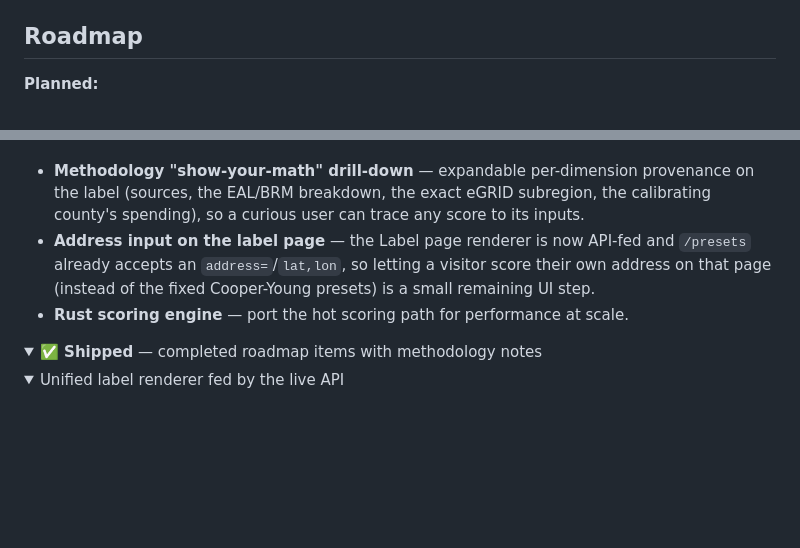
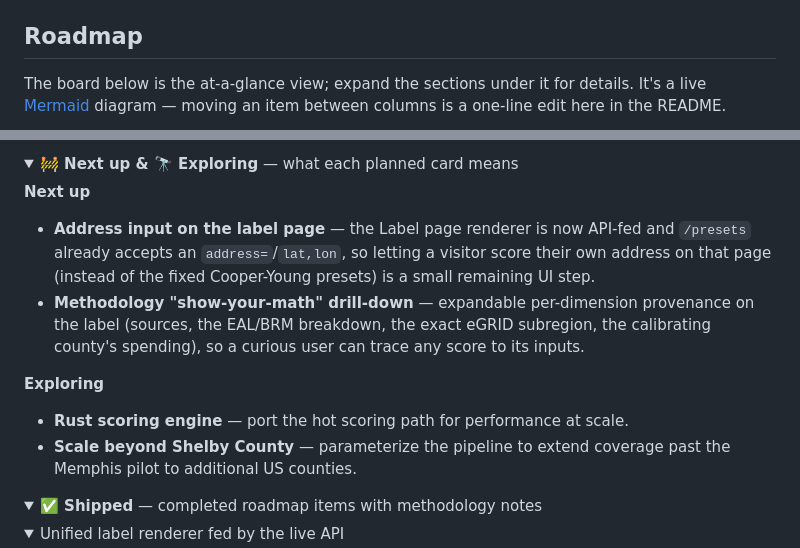
Before and after one commit to compbiolover/housing-nutrition-label, a Markdown page: README.md, 2 parts joined by grey strips. Rendered like a GitHub page; folded sections open; blank space fills up the shorter version.

```diff
--- a/README.md
+++ b/README.md
@@ -333,5 +333,5 @@ you invoke an individual stage.
 
 ## Roadmap
 
-**Planned:**
+The board below is the at-a-glance view; expand the sections under it for details. It's a live [Mermaid](https://mermaid.js.org/syntax/kanban.html) diagram — moving an item between columns is a one-line edit here in the README.
 
@@ -338,6 +356,17 @@ you invoke an individual stage.
+<details>
+<summary><strong>🚧 Next up & 🔭 Exploring</strong> — what each planned card means</summary>
+
+**Next up**
+
+- **Address input on the label page** — the Label page renderer is now API-fed and `/presets` already accepts an `address=`/`lat,lon`, so letting a visitor score their own address on that page (instead of the fixed Cooper-Young presets) is a small remaining UI step.
 - **Methodology "show-your-math" drill-down** — expandable per-dimension provenance on the label (sources, the EAL/BRM breakdown, the exact eGRID subregion, the calibrating county's spending), so a curious user can trace any score to its inputs.
-- **Address input on the label page** — the Label page renderer is now API-fed and `/presets` already accepts an `address=`/`lat,lon`, so letting a visitor score their own address on that page (instead of the fixed Cooper-Young presets) is a small remaining UI step.
+
+**Exploring**
+
 - **Rust scoring engine** — port the hot scoring path for performance at scale.
+- **Scale beyond Shelby County** — parameterize the pipeline to extend coverage past the Memphis pilot to additional US counties.
+
+</details>
 
 <details>
 <summary><strong>✅ Shipped</strong> — completed roadmap items with methodology notes</summary>
```
Also changed, not shown: other parts of README.md (+18 -0 lines).
